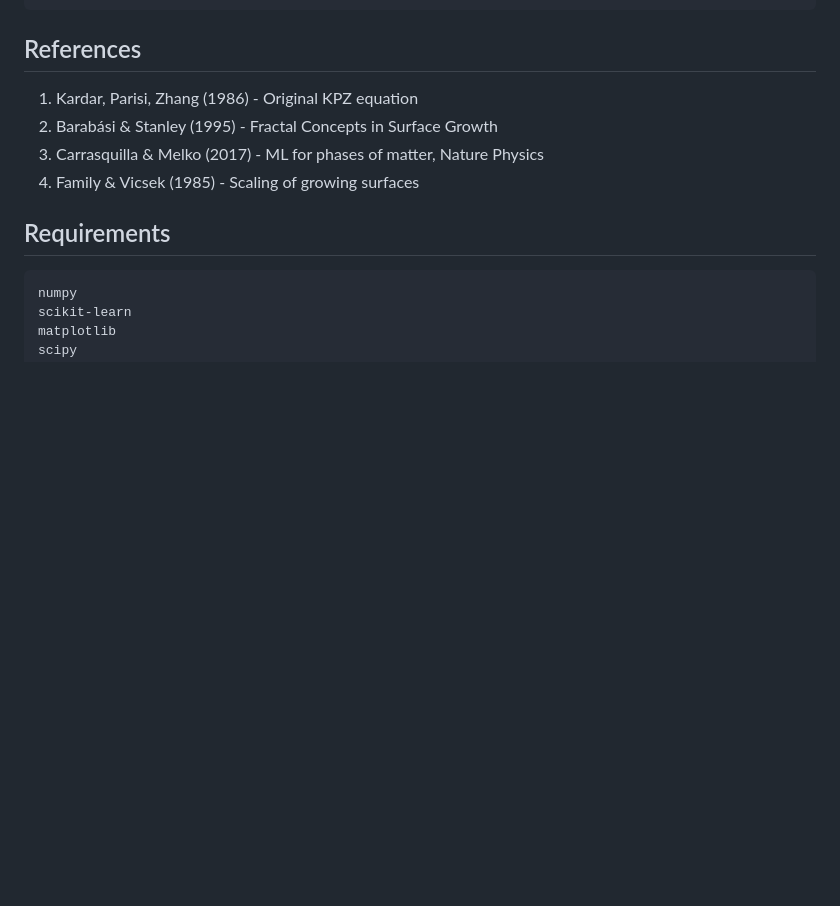
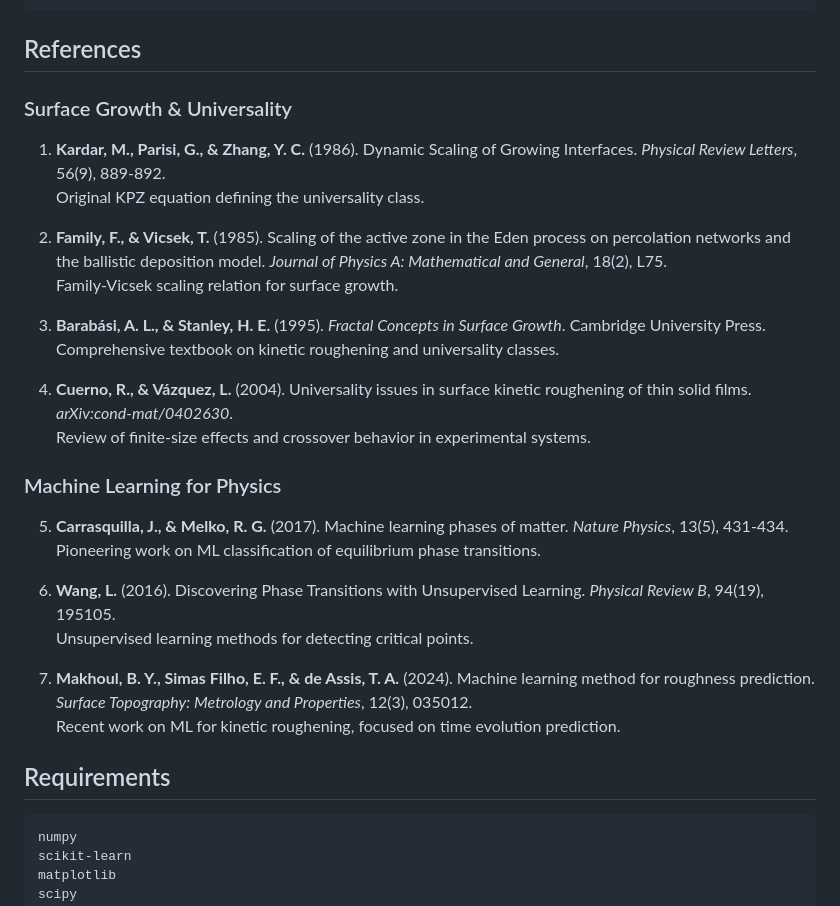
Before and after one commit to adamfbentley/ml-universality-classification, a Markdown page: README.md, the part around the change. Drawn GitHub-style; blank space fills up the shorter version.

Commit message:
Add comprehensive references with full citations

```diff
--- a/README.md
+++ b/README.md
@@ -86,10 +86,30 @@ src/
 
 ## References
 
-1. Kardar, Parisi, Zhang (1986) - Original KPZ equation
-2. Barabási & Stanley (1995) - Fractal Concepts in Surface Growth
-3. Carrasquilla & Melko (2017) - ML for phases of matter, Nature Physics
-4. Family & Vicsek (1985) - Scaling of growing surfaces
+### Surface Growth & Universality
+
+1. **Kardar, M., Parisi, G., & Zhang, Y. C.** (1986). Dynamic Scaling of Growing Interfaces. *Physical Review Letters*, 56(9), 889-892.
+   Original KPZ equation defining the universality class.
+
+2. **Family, F., & Vicsek, T.** (1985). Scaling of the active zone in the Eden process on percolation networks and the ballistic deposition model. *Journal of Physics A: Mathematical and General*, 18(2), L75.
+   Family-Vicsek scaling relation for surface growth.
+
+3. **Barabási, A. L., & Stanley, H. E.** (1995). *Fractal Concepts in Surface Growth*. Cambridge University Press.
+   Comprehensive textbook on kinetic roughening and universality classes.
+
+4. **Cuerno, R., & Vázquez, L.** (2004). Universality issues in surface kinetic roughening of thin solid films. *arXiv:cond-mat/0402630*.
+   Review of finite-size effects and crossover behavior in experimental systems.
+
+### Machine Learning for Physics
+
+5. **Carrasquilla, J., & Melko, R. G.** (2017). Machine learning phases of matter. *Nature Physics*, 13(5), 431-434.
+   Pioneering work on ML classification of equilibrium phase transitions.
+
+6. **Wang, L.** (2016). Discovering Phase Transitions with Unsupervised Learning. *Physical Review B*, 94(19), 195105.
+   Unsupervised learning methods for detecting critical points.
+
+7. **Makhoul, B. Y., Simas Filho, E. F., & de Assis, T. A.** (2024). Machine learning method for roughness prediction. *Surface Topography: Metrology and Properties*, 12(3), 035012.
+   Recent work on ML for kinetic roughening, focused on time evolution prediction.
 
 ## Requirements
 
```
